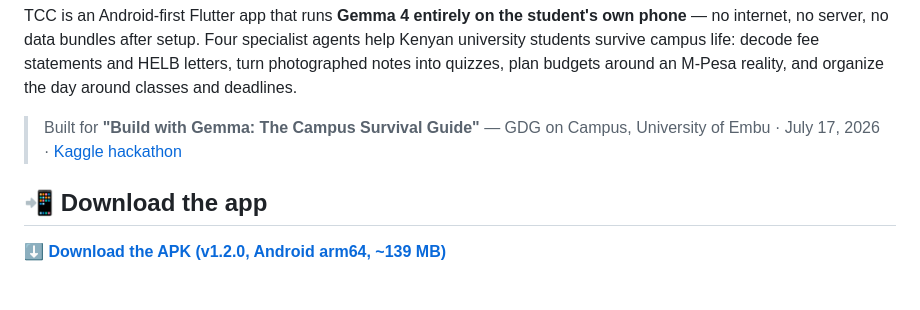
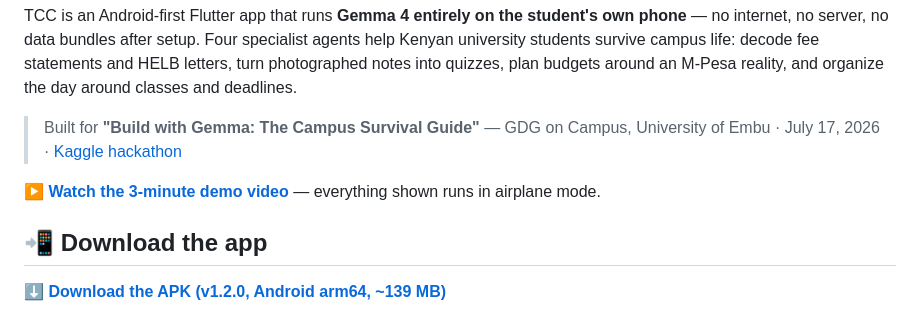
Before and after one commit to CodeWithEugene/The-Campus-Collective, a Markdown page: README.md, the part around the change. Drawn GitHub-style; blank space fills up the shorter version.

Commit message:
Update README and writeup with demo video link and additional resources. Add a direct link to the 3-minute demo video in the README and format resource links in the writeup for clarity.

```diff
--- a/README.md
+++ b/README.md
@@ -5,6 +5,8 @@
 TCC is an Android-first Flutter app that runs **Gemma 4 entirely on the student's own phone** — no internet, no server, no data bundles after setup. Four specialist agents help Kenyan university students survive campus life: decode fee statements and HELB letters, turn photographed notes into quizzes, plan budgets around an M-Pesa reality, and organize the day around classes and deadlines.
 
 > Built for **"Build with Gemma: The Campus Survival Guide"** — GDG on Campus, University of Embu · July 17, 2026 · [Kaggle hackathon](https://www.kaggle.com/competitions/build-with-gemma-gdg-embu)
+
+**[▶️ Watch the 3-minute demo video](https://youtu.be/ra2TqcAfUy8)** — everything shown runs in airplane mode.
 
 ## 📲 Download the app
 
```
Also changed, not shown: submission/writeup.md (+5 -1 lines).
